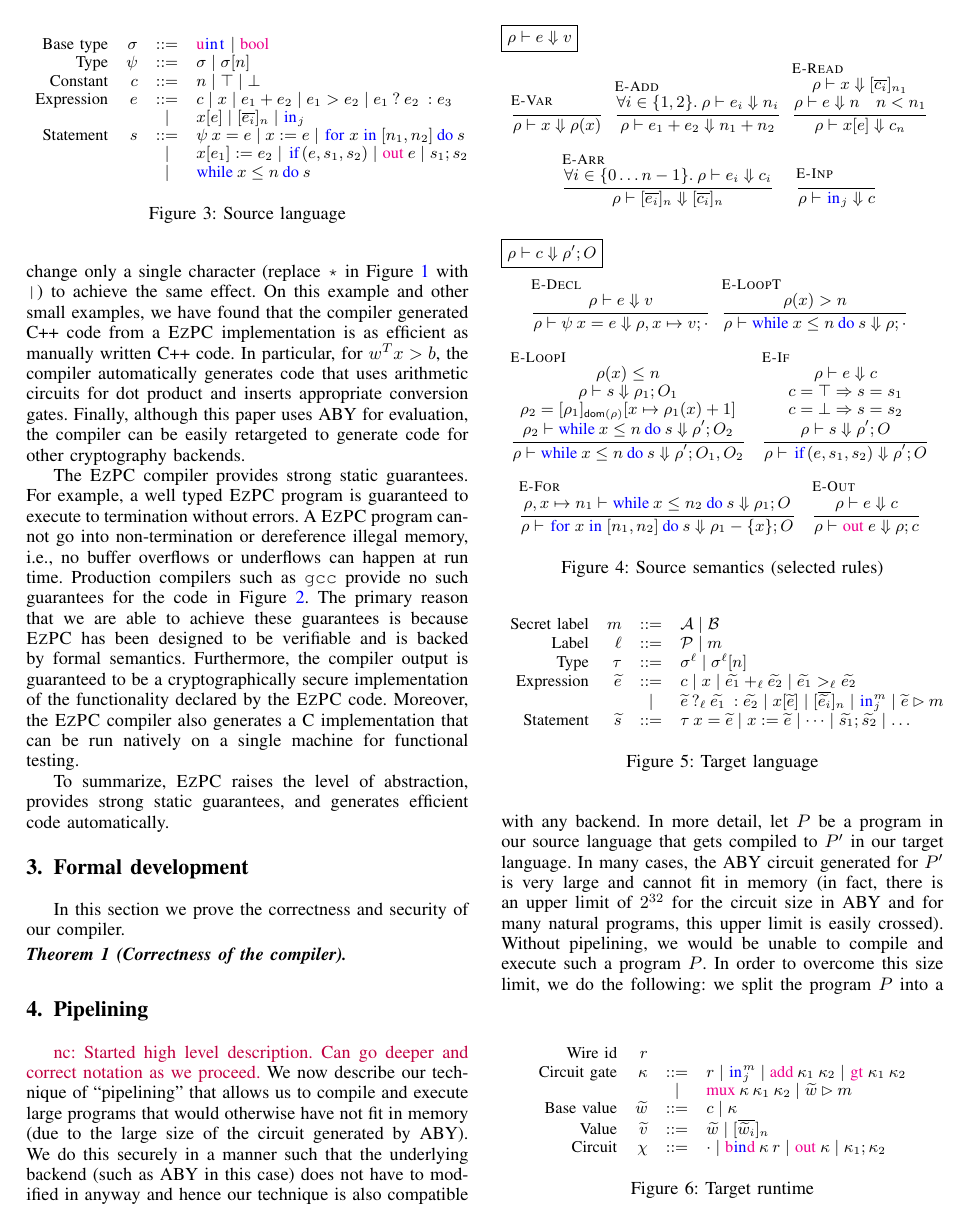
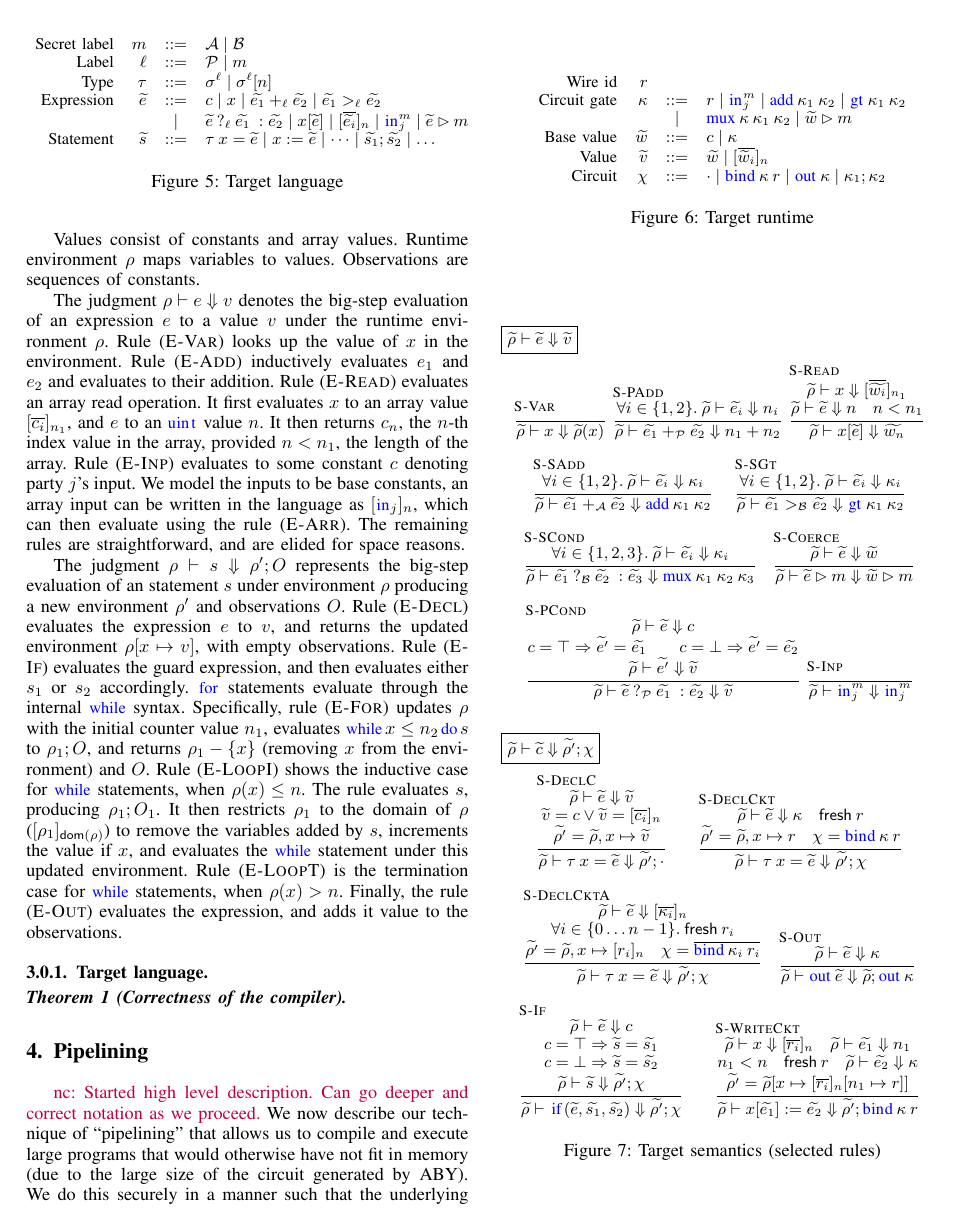
Before and after one commit to shardultripathi/sml, a LaTeX paper (OaklandSubmission/main.tex, which reads OaklandSubmission/ld.tex): page 4 of 13 before the commit and page 5 of 14 after it. Compiled offline with pdfLaTeX; a missing font is replaced by an installed copy or a similar font; a LaTeX package or settings file that is missing is left out.

Commit message:
text on source language and semantics

```diff
--- a/OaklandSubmission/ld.tex
+++ b/OaklandSubmission/ld.tex
@@ -12,2 +24 @@ In this section we prove the correctness and security of our compiler.
 
-\begin{theorem}[Correctness of the compiler]
@@ -14,2 +30 @@ In this section we prove the correctness and security of our compiler.
 
-\end{theorem}
@@ -157,3 +177,2 @@ In this section we prove the correctness and security of our compiler.
 \label{fig:srcsem}
-\caption{Source semantics (selected rules)}
 \end{figure}
@@ -160,3 +215,50 @@ In this section we prove the correctness and security of our compiler.
+\vspace{0.2cm}
+Values consist of constants and array values. Runtime environment
+$\rho$ maps variables to values. Observations are sequences of
+constants.
+
+The judgment $\rho \vdash e \Downarrow v$ denotes the big-step
+evaluation of an expression~$e$ to a value~$v$ under the runtime
+environment~$\rho$. Rule ({\sc{E-Var}}) looks up the value of $x$ in
+the environment. Rule ({\sc{E-Add}}) inductively evaluates $e_{1}$ and
+$e_{2}$ and evaluates to their addition. Rule ({\sc{E-Read}})
+evaluates an array read operation. It first evaluates $x$ to an array
+value $[\overline{c_{i}}]_{n_{1}}$, and $e$ to an \kw{uint} value
+$n$. It then returns $c_{n}$, the $n$-th index value in the array,
+provided $n < n_{1}$, the length of the array. Rule ({\sc{E-Inp}})
+evaluates to some constant $c$ denoting party $j$'s input. We model
+the inputs to be base constants, an array input can be written in the
+language as $[\kw{in}_{j}]_{n}$, which can then evaluate using the
+rule ({\sc{E-Arr}}). The remaining rules are straightforward, and are
+elided for space reasons.
+
+The judgment $\rho \vdash s \Downarrow \rho'; O$ represents the
+big-step evaluation of an statement $s$ under environment $\rho$
+producing a new environment $\rho'$ and observations $O$. Rule
+({\sc{E-Decl}}) evaluates the expression $e$ to $v$, and returns the
+updated environment $\rho[x \mapsto v]$, with empty observations. Rule
+({\sc{E-If}}) evaluates the guard expression, and then evaluates
+either $s_{1}$ or $s_{2}$ accordingly. $\kw{for}$ statements evaluate
+through the internal $\kw{while}$ syntax. Specifically, rule
+({\sc{E-For}}) updates $\rho$ with the initial counter value $n_{1}$,
+evaluates $\loops{x}{n_{2}}{s}$ to $\rho_{1}; O$, and returns
+$\rho_{1} - \{x\}$ (removing $x$ from the environment) and $O$. Rule
+({\sc{E-LoopI}}) shows the inductive case for \kw{while}
+statements, when $\rho(x) \leq n$. The rule evaluates $s$, producing
+$\rho_{1}; O_{1}$. It then restricts $\rho_{1}$ to the domain of
+$\rho$ ($[\rho_{1}]_{\mathsf{dom}(\rho)}$) to remove the variables
+added by $s$, increments the value if $x$, and evaluates the
+\kw{while} statement under this updated environment. Rule
+({\sc{E-LoopT}}) is the termination case for \kw{while} statements,
+when $\rho(x) > n$. Finally, the rule ({\sc{E-Out}}) evaluates the
+expression, and adds it value to the observations.
+
+\subsubsection{Target language}
+
+\begin{theorem}[Correctness of the compiler]
+
+\end{theorem}
+
 
 \newcommand{\lcond}[4]{\ensuremath{{{#2}\:?_{{#1}}\:{#3}\::{#4}}}}
 %\newcommand{\for}[4]{\ensuremath{\kw{for}\:{#1}\:\kw{in}\:[{#2}, {#3}]\:\kw{do}\:{#4}}}
```
Also changed, not shown: OaklandSubmission/bib.bib (+2 -1 lines), OaklandSubmission/Makefile, formal/formal.pdf, formal/proofs.pdf, OaklandSubmission/ld.tex (64 more changed lines).
